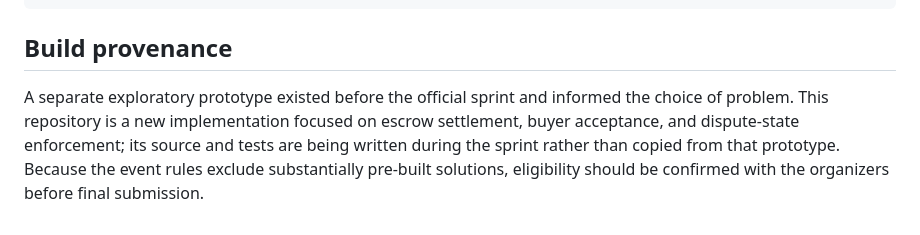
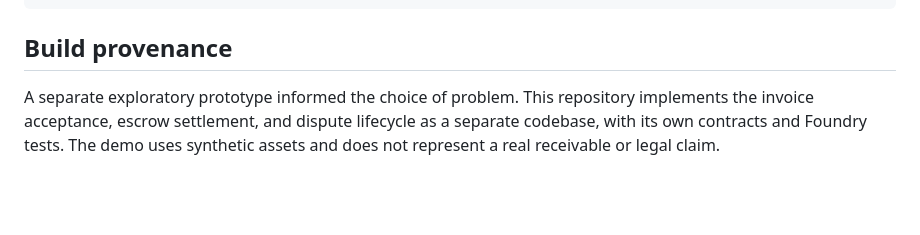
Before and after one commit to rudimentall1/RWA-Agent-Guardian, a Markdown page: README.md, the part around the change. Rendered like a GitHub page; blank space fills up the shorter version.

Commit message:
Clarify project provenance without organizer outreach language

```diff
--- a/README.md
+++ b/README.md
@@ -52,4 +52,4 @@ Requires Foundry and Solidity 0.8.24.
 
 ## Build provenance
 
-A separate exploratory prototype existed before the official sprint and informed the choice of problem. This repository is a new implementation focused on escrow settlement, buyer acceptance, and dispute-state enforcement; its source and tests are being written during the sprint rather than copied from that prototype. Because the event rules exclude substantially pre-built solutions, eligibility should be confirmed with the organizers before final submission.
+A separate exploratory prototype informed the choice of problem. This repository implements the invoice acceptance, escrow settlement, and dispute lifecycle as a separate codebase, with its own contracts and Foundry tests. The demo uses synthetic assets and does not represent a real receivable or legal claim.
```
